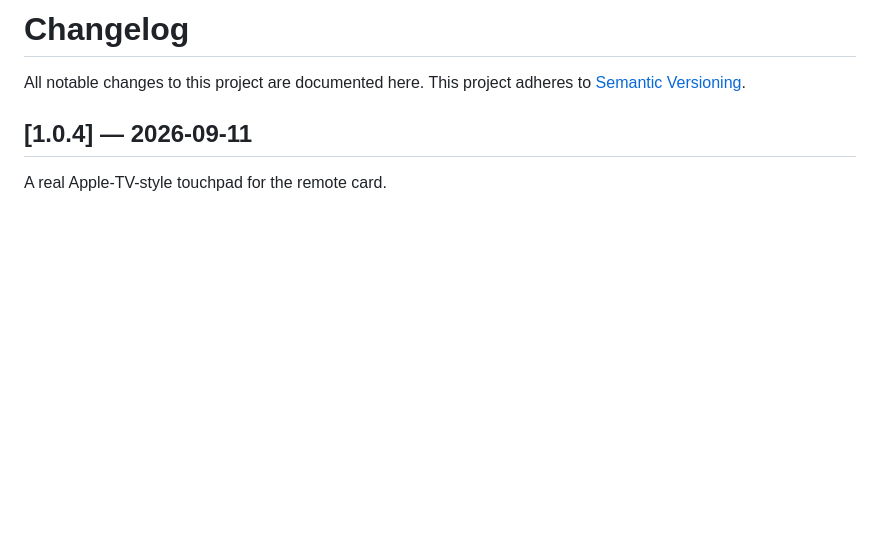
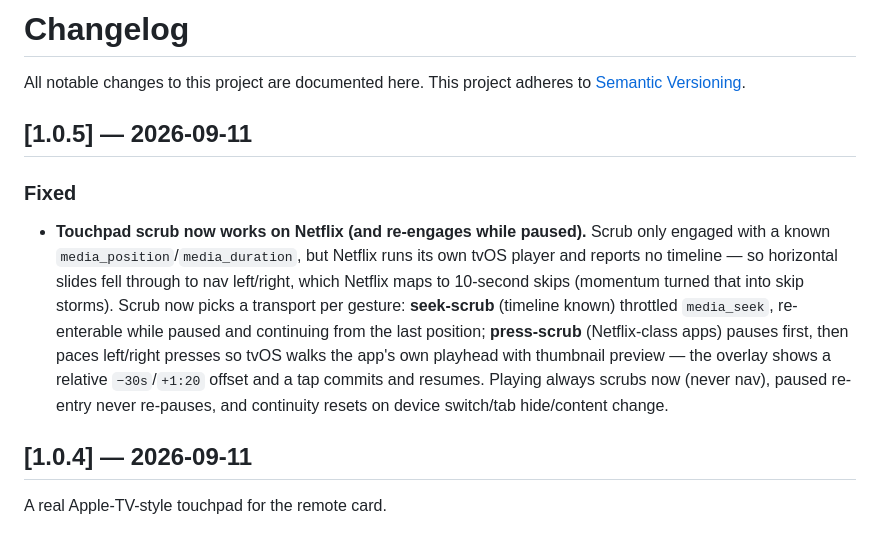
Before and after one commit to Elian0213/fibbers-home-assistant, a Markdown page: CHANGELOG.md, the part around the change. Drawn GitHub-style; blank space fills up the shorter version.

Commit message:
docs(changelog): 1.0.5 — Netflix press-scrub

```diff
--- a/CHANGELOG.md
+++ b/CHANGELOG.md
@@ -2,6 +2,22 @@
 
 All notable changes to this project are documented here. This project adheres to
 [Semantic Versioning](https://semver.org/).
+
+## [1.0.5] — 2026-09-11
+
+### Fixed
+
+- **Touchpad scrub now works on Netflix (and re-engages while paused).** Scrub only
+  engaged with a known `media_position`/`media_duration`, but Netflix runs its own
+  tvOS player and reports no timeline — so horizontal slides fell through to nav
+  left/right, which Netflix maps to 10-second skips (momentum turned that into skip
+  storms). Scrub now picks a transport per gesture: **seek-scrub** (timeline known)
+  throttled `media_seek`, re-enterable while paused and continuing from the last
+  position; **press-scrub** (Netflix-class apps) pauses first, then paces left/right
+  presses so tvOS walks the app's own playhead with thumbnail preview — the overlay
+  shows a relative `−30s`/`+1:20` offset and a tap commits and resumes. Playing always
+  scrubs now (never nav), paused re-entry never re-pauses, and continuity resets on
+  device switch/tab hide/content change.
 
 ## [1.0.4] — 2026-09-11
 
```
